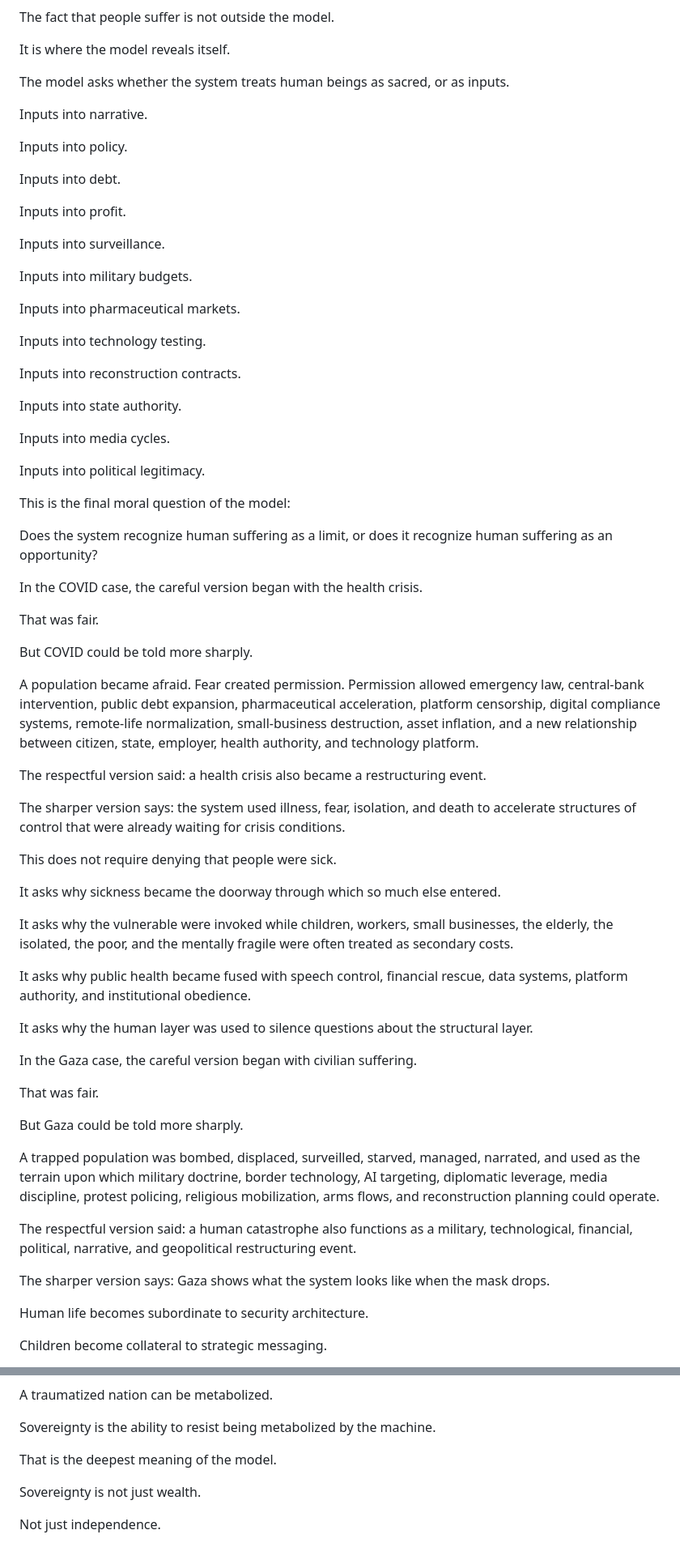
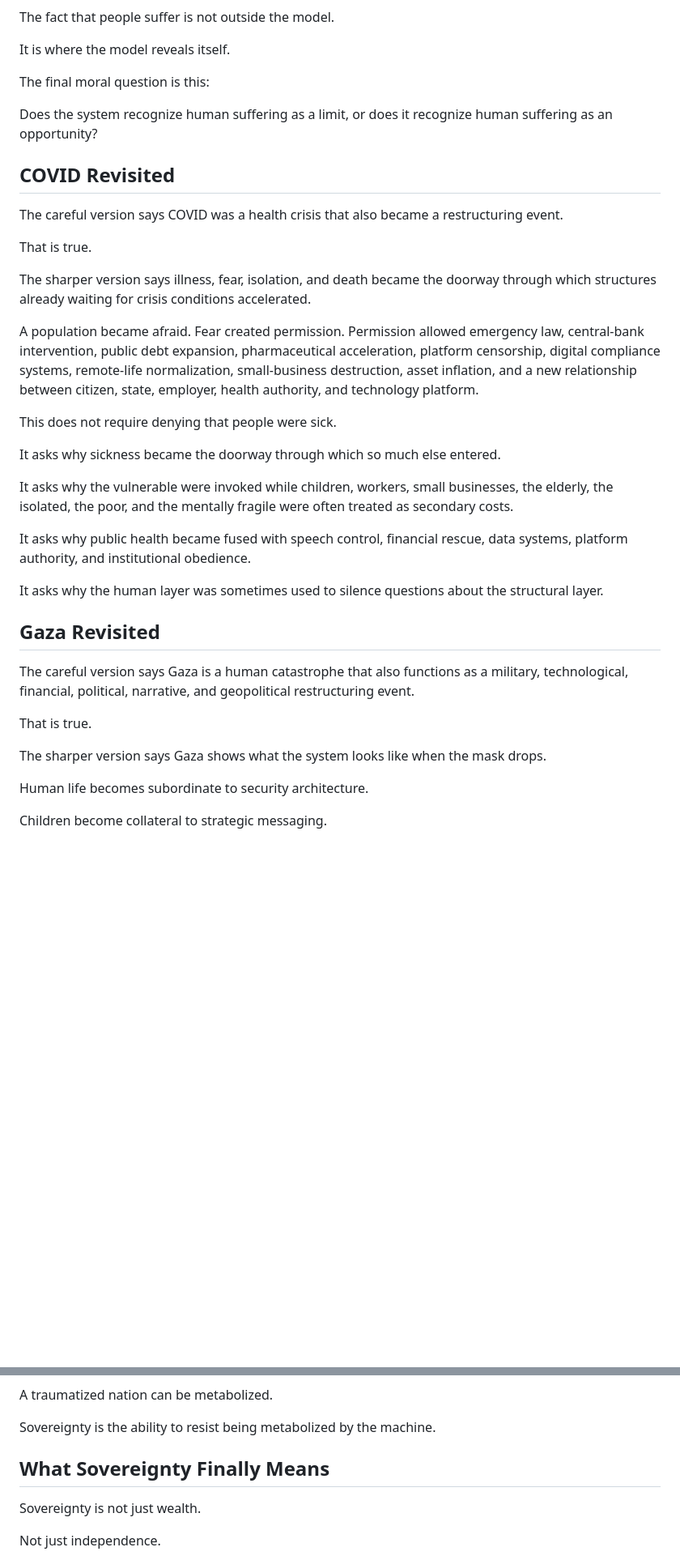
Before and after one commit to TitanicParker/Who-can-say-no, a Markdown page: documents/10-final-moral-correction.md, 2 parts joined by grey strips. Shown at 81% size. Rendered like a GitHub page; blank space fills up the shorter version.

```diff
--- a/documents/10-final-moral-correction.md
+++ b/documents/10-final-moral-correction.md
@@ -82,47 +60,19 @@ The fact that people suffer is not outside the model.
 
 It is where the model reveals itself.
 
-The model asks whether the system treats human beings as sacred, or as inputs.
-
-Inputs into narrative.
-
-Inputs into policy.
-
-Inputs into debt.
-
-Inputs into profit.
-
-Inputs into surveillance.
-
-Inputs into military budgets.
-
-Inputs into pharmaceutical markets.
-
-Inputs into technology testing.
-
-Inputs into reconstruction contracts.
-
-Inputs into state authority.
-
-Inputs into media cycles.
-
-Inputs into political legitimacy.
-
-This is the final moral question of the model:
+The final moral question is this:
 
 Does the system recognize human suffering as a limit, or does it recognize human suffering as an opportunity?
 
-In the COVID case, the careful version began with the health crisis.
+## COVID Revisited
 
-That was fair.
+The careful version says COVID was a health crisis that also became a restructuring event.
 
-But COVID could be told more sharply.
+That is true.
+
+The sharper version says illness, fear, isolation, and death became the doorway through which structures already waiting for crisis conditions accelerated.
 
 A population became afraid. Fear created permission. Permission allowed emergency law, central-bank intervention, public debt expansion, pharmaceutical acceleration, platform censorship, digital compliance systems, remote-life normalization, small-business destruction, asset inflation, and a new relationship between citizen, state, employer, health authority, and technology platform.
-
-The respectful version said: a health crisis also became a restructuring event.
-
-The sharper version says: the system used illness, fear, isolation, and death to accelerate structures of control that were already waiting for crisis conditions.
 
 This does not require denying that people were sick.
 
@@ -132,19 +82,15 @@ It asks why the vulnerable were invoked while children, workers, small businesse
 
 It asks why public health became fused with speech control, financial rescue, data systems, platform authority, and institutional obedience.
 
-It asks why the human layer was used to silence questions about the structural layer.
+It asks why the human layer was sometimes used to silence questions about the structural layer.
 
-In the Gaza case, the careful version began with civilian suffering.
+## Gaza Revisited
 
-That was fair.
+The careful version says Gaza is a human catastrophe that also functions as a military, technological, financial, political, narrative, and geopolitical restructuring event.
 
-But Gaza could be told more sharply.
+That is true.
 
-A trapped population was bombed, displaced, surveilled, starved, managed, narrated, and used as the terrain upon which military doctrine, border technology, AI targeting, diplomatic leverage, media discipline, protest policing, religious mobilization, arms flows, and reconstruction planning could operate.
-
-The respectful version said: a human catastrophe also functions as a military, technological, financial, political, narrative, and geopolitical restructuring event.
-
-The sharper version says: Gaza shows what the system looks like when the mask drops.
+The sharper version says Gaza shows what the system looks like when the mask drops.
 
 Human life becomes subordinate to security architecture.
 
@@ -360,7 +312,7 @@ A traumatized nation can be metabolized.
 
 Sovereignty is the ability to resist being metabolized by the machine.
 
-That is the deepest meaning of the model.
+## What Sovereignty Finally Means
 
 Sovereignty is not just wealth.
 
```
Also changed, not shown: other parts of documents/10-final-moral-correction.md (+49 -69 lines).
